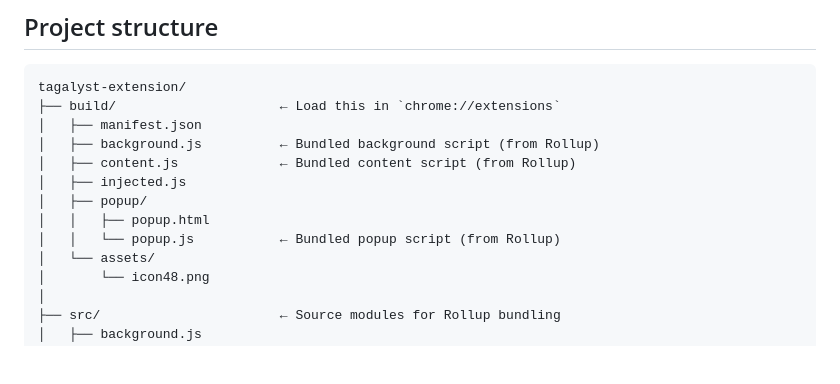
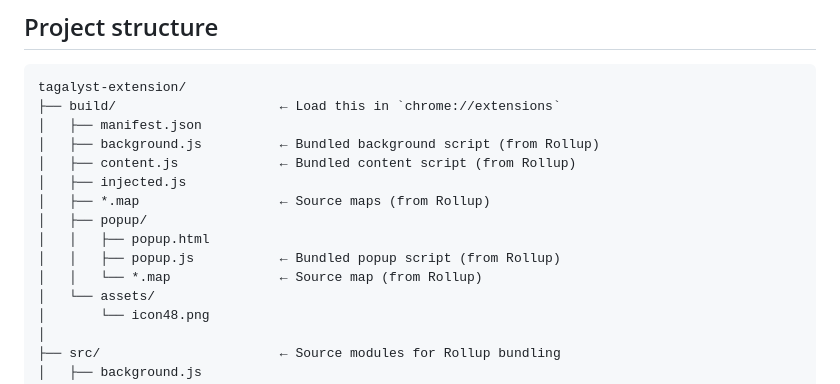
Before and after one commit to gregoryyy/tagalyst, a Markdown page: README.md, the part around the change. GitHub-like rendering; blank space fills up the shorter version.

Commit message:
Documentation, improve debugging

```diff
--- a/README.md
+++ b/README.md
@@ -63,9 +63,11 @@ tagalyst-extension/
 │   ├── background.js          ← Bundled background script (from Rollup)
 │   ├── content.js             ← Bundled content script (from Rollup)
 │   ├── injected.js
+│   ├── *.map                  ← Source maps (from Rollup)
 │   ├── popup/
 │   │   ├── popup.html
-│   │   └── popup.js           ← Bundled popup script (from Rollup)
+│   │   ├── popup.js           ← Bundled popup script (from Rollup)
+│   │   └── *.map              ← Source map (from Rollup)
 │   └── assets/
 │       └── icon48.png
 │
```
